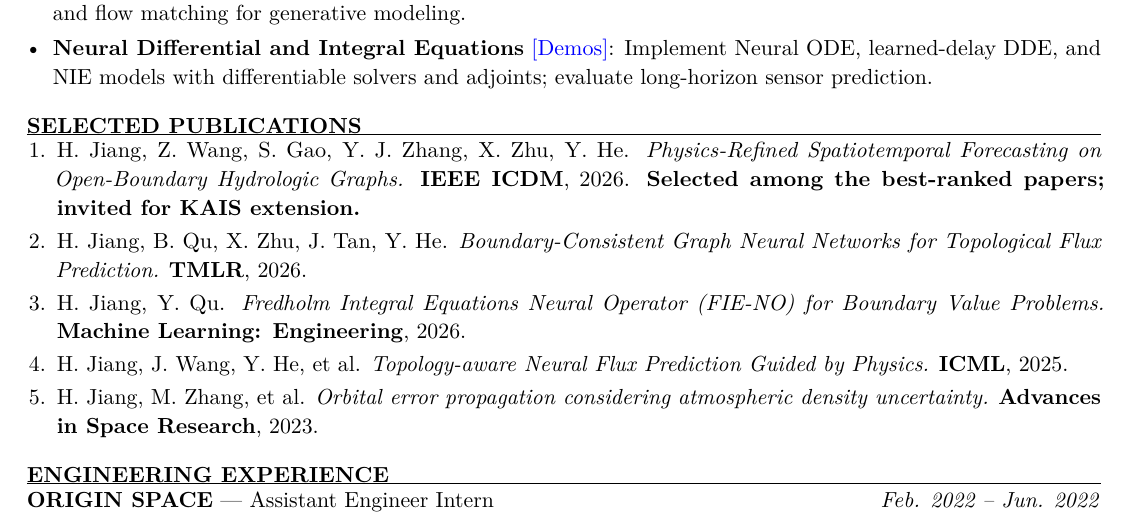
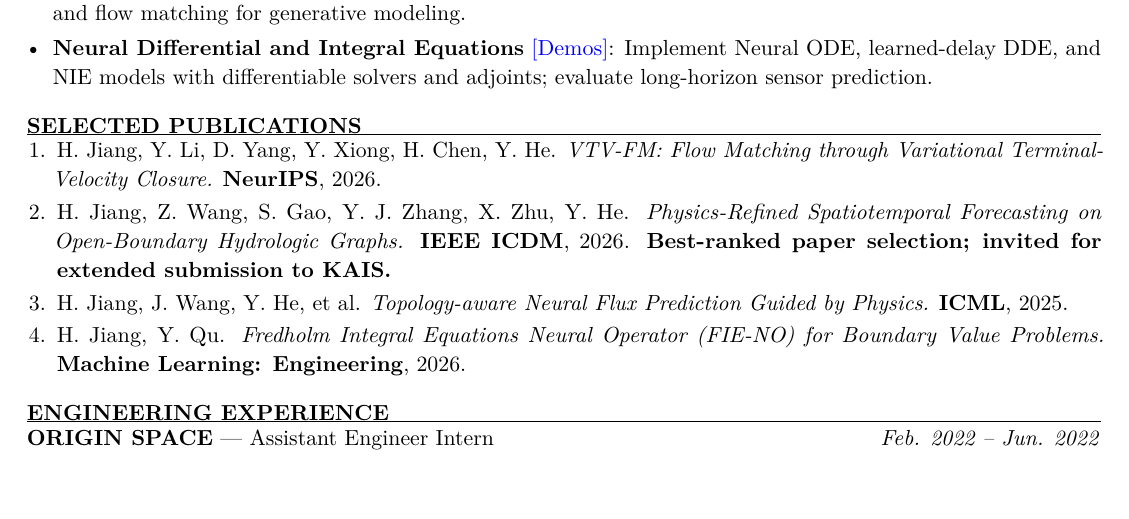
Before and after one commit to HaoyangJiang-WM/CV, a LaTeX CV (resume.tex): part of the page, cut so that both start at the same text. Compiled offline with pdfLaTeX.

Commit message:
Update CV with NeurIPS 2026 acceptance

```diff
--- a/resume.tex
+++ b/resume.tex
@@ -46,11 +46,10 @@ B.S. in Geophysics; Minor in Computer Science
 
 \section*{SELECTED PUBLICATIONS}
 \begin{enumerate}
-\item H. Jiang, Z. Wang, S. Gao, Y. J. Zhang, X. Zhu, Y. He. \textit{Physics-Refined Spatiotemporal Forecasting on Open-Boundary Hydrologic Graphs.} \textbf{IEEE ICDM}, 2026. \textbf{Selected among the best-ranked papers; invited for KAIS extension.}
-\item H. Jiang, B. Qu, X. Zhu, J. Tan, Y. He. \textit{Boundary-Consistent Graph Neural Networks for Topological Flux Prediction.} \textbf{TMLR}, 2026.
+\item H. Jiang, Y. Li, D. Yang, Y. Xiong, H. Chen, Y. He. \textit{VTV-FM: Flow Matching through Variational Terminal-Velocity Closure.} \textbf{NeurIPS}, 2026.
+\item H. Jiang, Z. Wang, S. Gao, Y. J. Zhang, X. Zhu, Y. He. \textit{Physics-Refined Spatiotemporal Forecasting on Open-Boundary Hydrologic Graphs.} \textbf{IEEE ICDM}, 2026. \textbf{Best-ranked paper selection; invited for extended submission to KAIS.}
+\item H. Jiang, J. Wang, Y. He, et al. \textit{Topology-aware Neural Flux Prediction Guided by Physics.} \textbf{ICML}, 2025.
 \item H. Jiang, Y. Qu. \textit{Fredholm Integral Equations Neural Operator (FIE-NO) for Boundary Value Problems.} \textbf{Machine Learning: Engineering}, 2026.
-\item H. Jiang, J. Wang, Y. He, et al. \textit{Topology-aware Neural Flux Prediction Guided by Physics.} \textbf{ICML}, 2025.
-\item H. Jiang, M. Zhang, et al. \textit{Orbital error propagation considering atmospheric density uncertainty.} \textbf{Advances in Space Research}, 2023.
 \end{enumerate}
 
 \section*{ENGINEERING EXPERIENCE}
```
